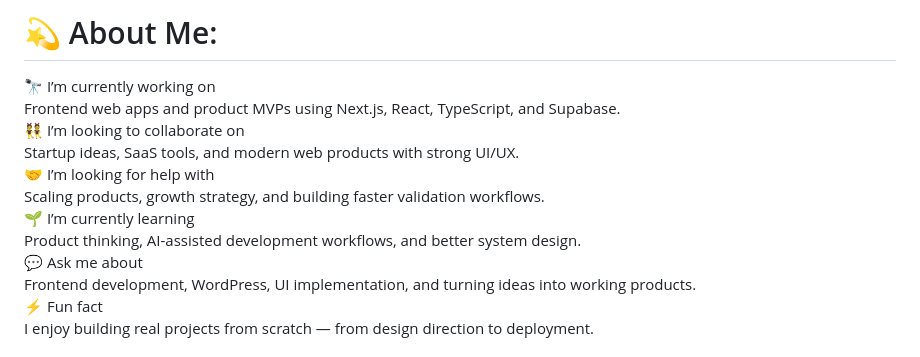
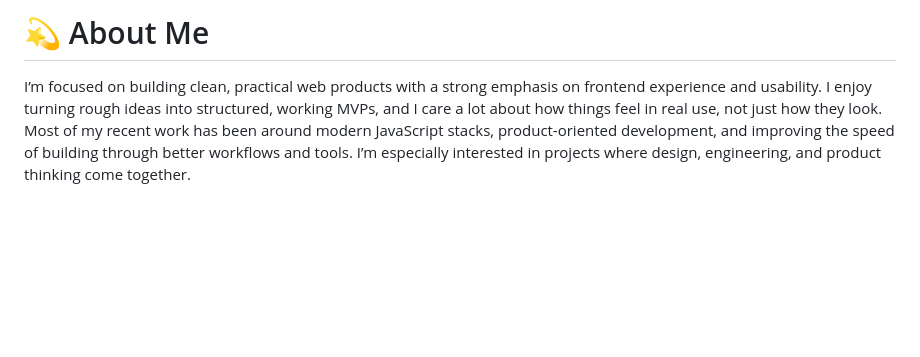
Before and after one commit to AminBihamta/AminBihamta, a Markdown page: README.md, the part around one of its changes. GitHub-like rendering; blank space fills up the shorter version.

```diff
--- a/README.md
+++ b/README.md
@@ -1,4 +1,4 @@
-# 💫 About Me:
-🔭 I’m currently working on<br>Frontend web apps and product MVPs using Next.js, React, TypeScript, and Supabase.<br>👯 I’m looking to collaborate on<br>Startup ideas, SaaS tools, and modern web products with strong UI/UX.<br>🤝 I’m looking for help with<br>Scaling products, growth strategy, and building faster validation workflows.<br>🌱 I’m currently learning<br>Product thinking, AI-assisted development workflows, and better system design.<br>💬 Ask me about<br>Frontend development, WordPress, UI implementation, and turning ideas into working products.<br>⚡ Fun fact<br>I enjoy building real projects from scratch — from design direction to deployment.
+# 💫 About Me
+I’m focused on building clean, practical web products with a strong emphasis on frontend experience and usability. I enjoy turning rough ideas into structured, working MVPs, and I care a lot about how things feel in real use, not just how they look. Most of my recent work has been around modern JavaScript stacks, product-oriented development, and improving the speed of building through better workflows and tools. I’m especially interested in projects where design, engineering, and product thinking come together.
 
 
```
Also changed, not shown: other parts of README.md (+1 -1 lines).
